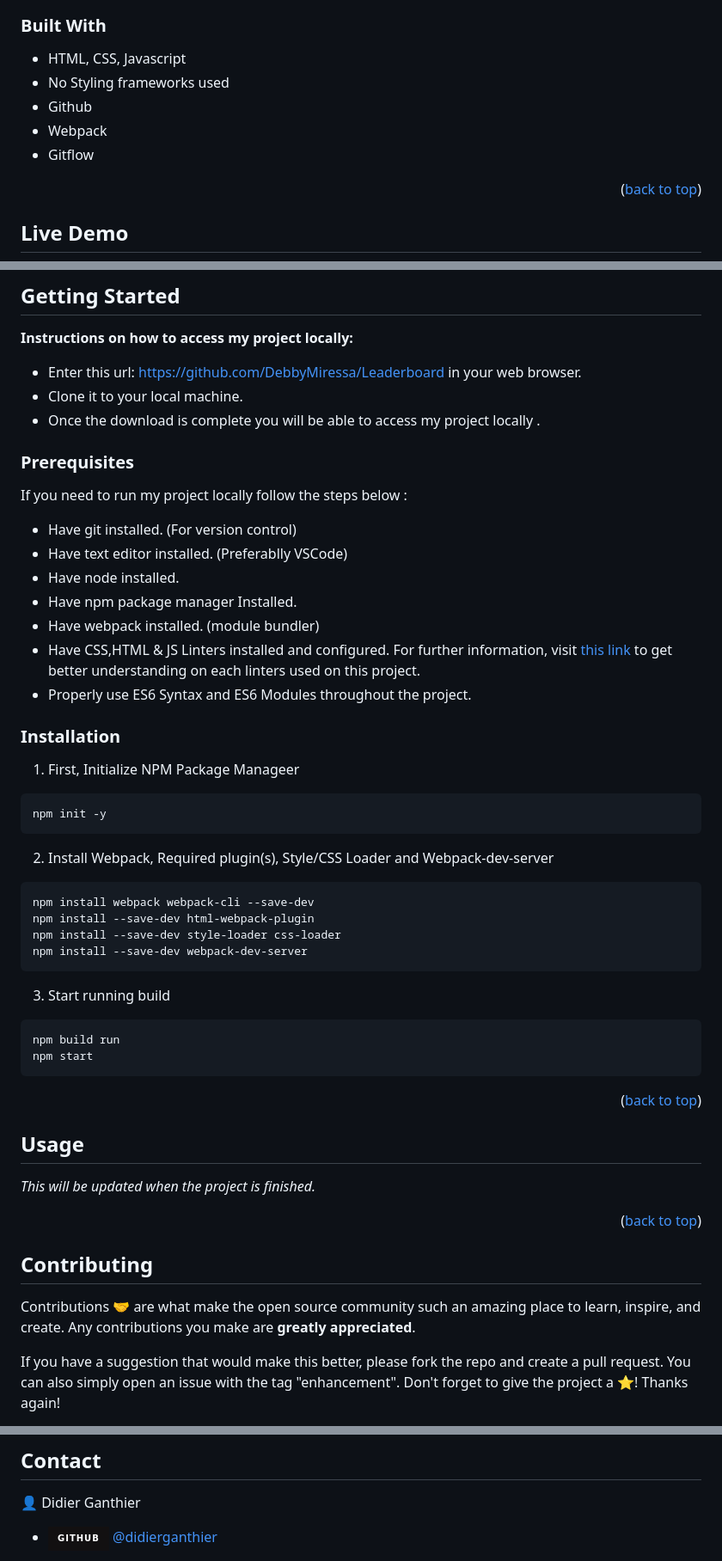
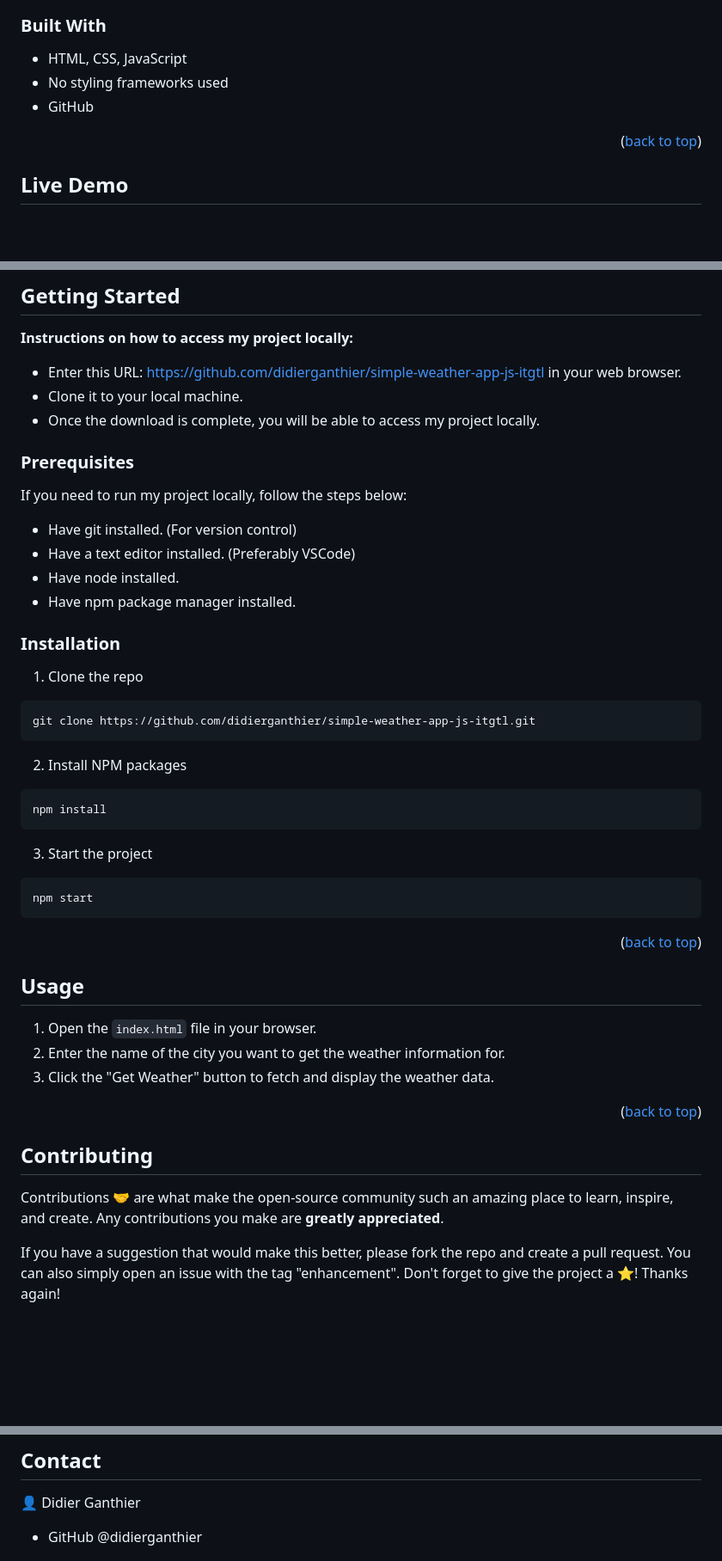
Before and after one commit to didierganthier/simple-weather-app-js-itgtl, a Markdown page: README.md, 3 parts joined by grey strips. Shown at 86% size. Rendered like a GitHub page; badges without logos; blank space fills up the shorter version.

````diff
--- a/README.md
+++ b/README.md
@@ -39,11 +37,9 @@ The Leaderboard list app is a JavaScript project which uses webpack and ES6 feat
 
 ### Built With
 
-- HTML, CSS, Javascript
-- No Styling frameworks used
-- Github
-- Webpack
-- Gitflow
+- HTML, CSS, JavaScript
+- No styling frameworks used
+- GitHub
 
 <p align="right">(<a href="#top">back to top</a>)</p>
 
@@ -55,37 +51,30 @@ The Leaderboard list app is a JavaScript project which uses webpack and ES6 feat
 ## Getting Started
 
 **Instructions on how to access my project locally:**
-- Enter this url: [https://github.com/DebbyMiressa/Leaderboard](https://github.com/DebbyMiressa/Leaderboard) in your web browser.
+- Enter this URL: https://github.com/didierganthier/simple-weather-app-js-itgtl in your web browser.
 - Clone it to your local machine.
-- Once the download is complete you will be able to access my project locally .
+- Once the download is complete, you will be able to access my project locally.
 
 ### Prerequisites
 
-If you need to run my project locally follow the steps below :
+If you need to run my project locally, follow the steps below:
 * Have git installed. (For version control)
-* Have text editor installed. (Preferablly VSCode)
+* Have a text editor installed. (Preferably VSCode)
 * Have node installed.
-* Have npm package manager Installed.
-* Have webpack installed. (module bundler)
-* Have CSS,HTML & JS Linters installed and configured. For further information, visit [this link](https://github.com/microverseinc/linters-config/blob/master/README.md) to get better understanding on each linters used on this project.
-* Properly use ES6 Syntax and ES6 Modules throughout the project.
+* Have npm package manager installed.
 
 ### Installation
 
-1. First, Initialize NPM Package Manageer
+1. Clone the repo
 ```sh
-npm init -y
+git clone https://github.com/didierganthier/simple-weather-app-js-itgtl.git
 ```
-2. Install Webpack, Required plugin(s), Style/CSS Loader and Webpack-dev-server
+2. Install NPM packages
 ```sh
-npm install webpack webpack-cli --save-dev
-npm install --save-dev html-webpack-plugin
-npm install --save-dev style-loader css-loader
-npm install --save-dev webpack-dev-server
+npm install
 ```
-3. Start running build
+3. Start the project
 ```sh
-npm build run
 npm start
 ```
 
@@ -96,7 +85,9 @@ npm start
 <!-- USAGE EXAMPLES -->
 ## Usage
 
-_This will be updated when the project is finished._
+1. Open the `index.html` file in your browser.
+2. Enter the name of the city you want to get the weather information for.
+3. Click the "Get Weather" button to fetch and display the weather data.
 
 <p align="right">(<a href="#top">back to top</a>)</p>
 
@@ -104,7 +95,7 @@ _This will be updated when the project is finished._
 <!-- CONTRIBUTING -->
 ## Contributing
 
-Contributions 🤝 are what make the open source community such an amazing place to learn, inspire, and create. Any contributions you make are **greatly appreciated**.
+Contributions 🤝 are what make the open-source community such an amazing place to learn, inspire, and create. Any contributions you make are **greatly appreciated**.
 
 If you have a suggestion that would make this better, please fork the repo and create a pull request. You can also simply open an issue with the tag "enhancement".
 Don't forget to give the project a ⭐️! Thanks again!
@@ -124,5 +115,5 @@ Don't forget to give the project a ⭐️! Thanks again!
 
 👤 Didier Ganthier
 
-- ![GitHub](https://img.shields.io/badge/github-%23121011.svg?style=for-the-badge&logo=github&logoColor=white) [@didierganthier](https://github.com/didierganthier)
+- GitHub @didierganthier
 
````
Also changed, not shown: other parts of README.md (+8 -10 lines).
